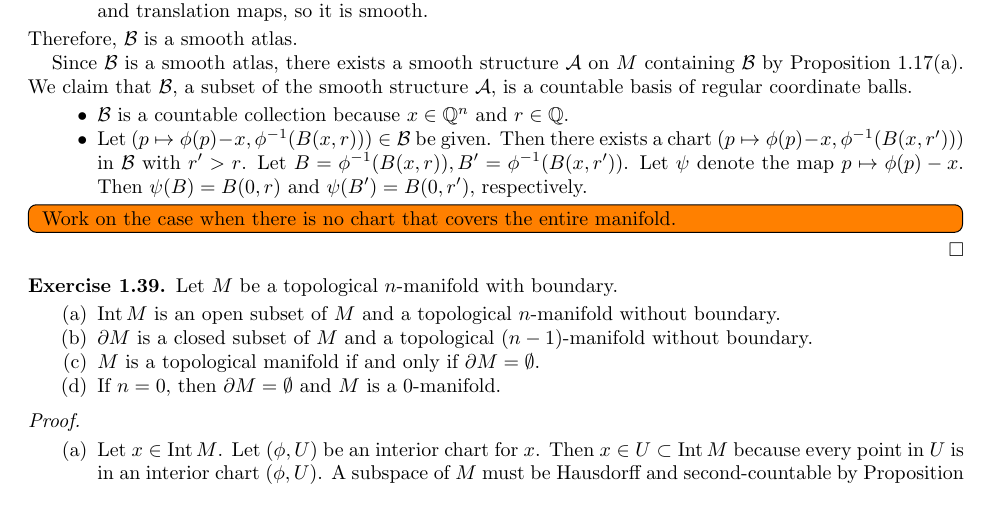
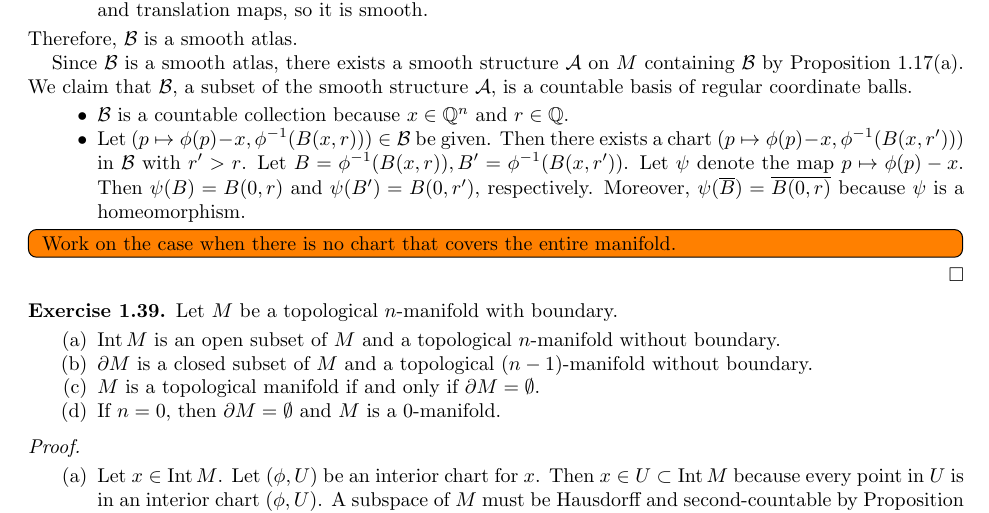
Before and after one commit to hidenori-shinohara/smooth_manifolds, a LaTeX paper (introduction_to_smooth_manifolds_notes.tex, which reads chapter1.tex): part of page 3 of 4, cut so that both start at the same text. Compiled offline with pdfLaTeX.

Commit message:
Sorta finish the first part of ex 1.20

```diff
--- a/chapter1.tex
+++ b/chapter1.tex
@@ -149,6 +149,7 @@
       Let $B = \phi^{-1}(B(x, r)), B' = \phi^{-1}(B(x, r'))$.
       Let $\psi$ denote the map $p \mapsto \phi(p) - x$.
       Then $\psi(B) = B(0, r)$ and $\psi(B') = B(0, r')$, respectively.
+      Moreover, $\psi(\overline{B}) = \overline{B(0, r)}$ because $\psi$ is a homeomorphism.
   \end{itemize}
 
   \todo[inline,caption={}]{
```
Also changed, not shown: introduction_to_smooth_manifolds_notes.pdf.
